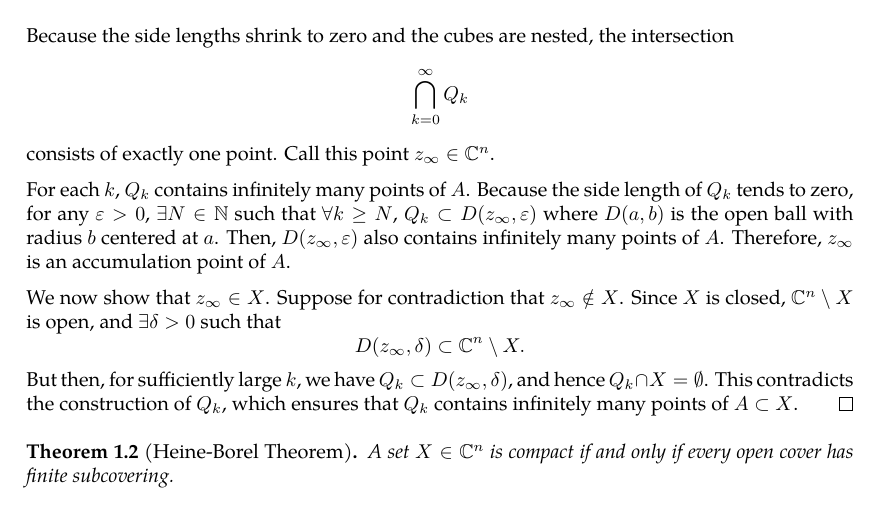
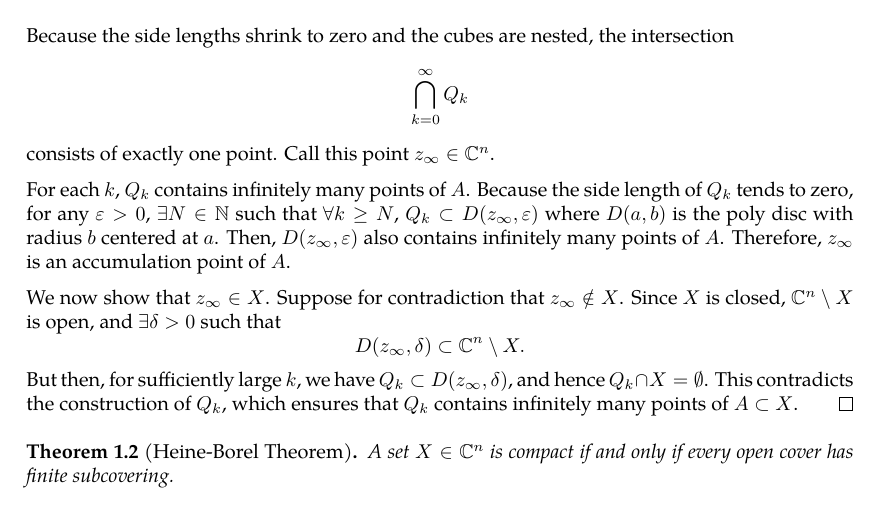
Before and after one commit to slipperking/complex-analysis-latex, a LaTeX document (main.tex): part of page 2 of 7, cut so that both start at the same text. Compiled offline with pdfLaTeX.

Commit message:
overleaf_to_git (Sat May 17 18:14:54 2025 -0700): update main.tex from r1287 to r1289

```diff
--- a/main.tex
+++ b/main.tex
@@ -86,7 +86,7 @@ We will provide a rough, informal notion of important topological concepts tailo
     \[\bigcap_{k=0}^{\infty} Q_k\]
     consists of exactly one point. Call this point \(z_\infty\in\mathbb{C}^n\).
 
-    For each \(k\), \(Q_k\) contains infinitely many points of \(A\). Because the side length of \(Q_k\) tends to zero, for any \(\varepsilon>0\), \(\exists N\in\mathbb{N}\) such that \(\forall k\geq N\), \(Q_k\subset D(z_\infty,\varepsilon)\) where $D(a,b)$ is the open ball with radius $b$ centered at \(a\). Then, \(D(z_\infty, \varepsilon)\) also contains infinitely many points of \(A\). Therefore, \(z_\infty\) is an accumulation point of \(A\).
+    For each \(k\), \(Q_k\) contains infinitely many points of \(A\). Because the side length of \(Q_k\) tends to zero, for any \(\varepsilon>0\), \(\exists N\in\mathbb{N}\) such that \(\forall k\geq N\), \(Q_k\subset D(z_\infty,\varepsilon)\) where $D(a,b)$ is the poly disc with radius $b$ centered at \(a\). Then, \(D(z_\infty, \varepsilon)\) also contains infinitely many points of \(A\). Therefore, \(z_\infty\) is an accumulation point of \(A\).
 
     We now show that \(z_\infty\in X\). Suppose for contradiction that \(z_\infty\notin X\). Since \(X\) is closed, \(\mathbb{C}^n\setminus X\) is open, and $\exists\delta>0$ such that \[D(z_\infty,\delta)\subset\mathbb{C}^n\setminus X.\] But then, for sufficiently large \(k\), we have \(Q_k \subset D(z_\infty, \delta)\), and hence \(Q_k \cap X = \emptyset\). This contradicts the construction of \(Q_k\), which ensures that \(Q_k\) contains infinitely many points of \(A \subset X\).
 \end{proof}
```
